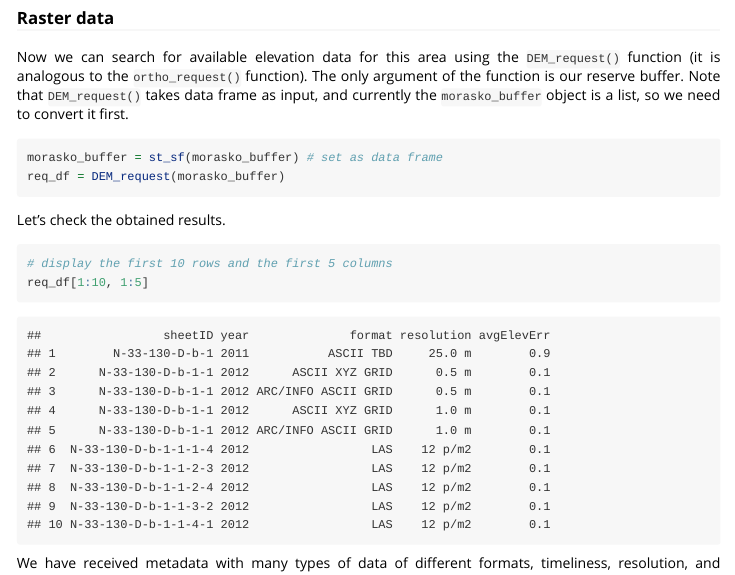
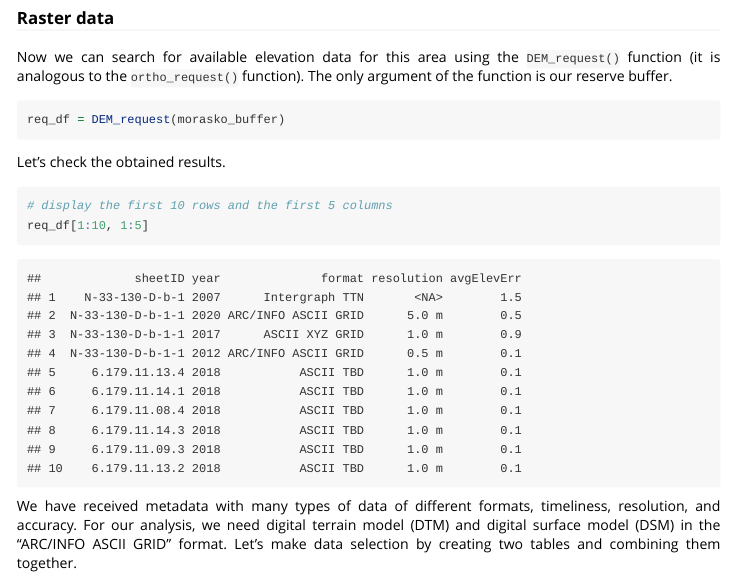
Before and after one commit to kadyb/rgugik, an R Markdown document (vignettes/DEM.Rmd): the page in a window 1100 px wide, from 2190 px down. Rendered offline with R 4.5, knitr and Pandoc, with nearby package versions.

Commit message:
use sfc object in DEM vignette

````diff
--- a/vignettes/DEM.Rmd
+++ b/vignettes/DEM.Rmd
@@ -115,11 +115,9 @@ The exact area can be determined from the polygon layer as in [orthophotomap](ht
 
 Now we can search for available elevation data for this area using the `DEM_request()` function (it is analogous to the `ortho_request()` function).
 The only argument of the function is our reserve buffer.
-Note that `DEM_request()` takes data frame as input, and currently the `morasko_buffer` object is a list, so we need to convert it first.
 
 
 ```r
-morasko_buffer = st_sf(morasko_buffer) # set as data frame
 req_df = DEM_request(morasko_buffer)
 ```
 
@@ -132,17 +130,17 @@ req_df[1:10, 1:5]
 ```
 
 ```
-##                 sheetID year              format resolution avgElevErr
-## 1        N-33-130-D-b-1 2011           ASCII TBD     25.0 m        0.9
-## 2      N-33-130-D-b-1-1 2012      ASCII XYZ GRID      0.5 m        0.1
-## 3      N-33-130-D-b-1-1 2012 ARC/INFO ASCII GRID      0.5 m        0.1
-## 4      N-33-130-D-b-1-1 2012      ASCII XYZ GRID      1.0 m        0.1
-## 5      N-33-130-D-b-1-1 2012 ARC/INFO ASCII GRID      1.0 m        0.1
-## 6  N-33-130-D-b-1-1-1-4 2012                 LAS    12 p/m2        0.1
-## 7  N-33-130-D-b-1-1-2-3 2012                 LAS    12 p/m2        0.1
-## 8  N-33-130-D-b-1-1-2-4 2012                 LAS    12 p/m2        0.1
-## 9  N-33-130-D-b-1-1-3-2 2012                 LAS    12 p/m2        0.1
-## 10 N-33-130-D-b-1-1-4-1 2012                 LAS    12 p/m2        0.1
+##             sheetID year              format resolution avgElevErr
+## 1    N-33-130-D-b-1 2007      Intergraph TTN       <NA>        1.5
+## 2  N-33-130-D-b-1-1 2020 ARC/INFO ASCII GRID      5.0 m        0.5
+## 3  N-33-130-D-b-1-1 2017      ASCII XYZ GRID      1.0 m        0.9
+## 4  N-33-130-D-b-1-1 2012 ARC/INFO ASCII GRID      0.5 m        0.1
+## 5     6.179.11.13.4 2018           ASCII TBD      1.0 m        0.1
+## 6     6.179.11.14.1 2018           ASCII TBD      1.0 m        0.1
+## 7     6.179.11.08.4 2018           ASCII TBD      1.0 m        0.1
+## 8     6.179.11.14.3 2018           ASCII TBD      1.0 m        0.1
+## 9     6.179.11.09.3 2018           ASCII TBD      1.0 m        0.1
+## 10    6.179.11.13.2 2018           ASCII TBD      1.0 m        0.1
 ```
 
 We have received metadata with many types of data of different formats, timeliness, resolution, and accuracy.
````
Also changed, not shown: vignettes/DEM.Rmd (12 more changed lines), 1 other file.
